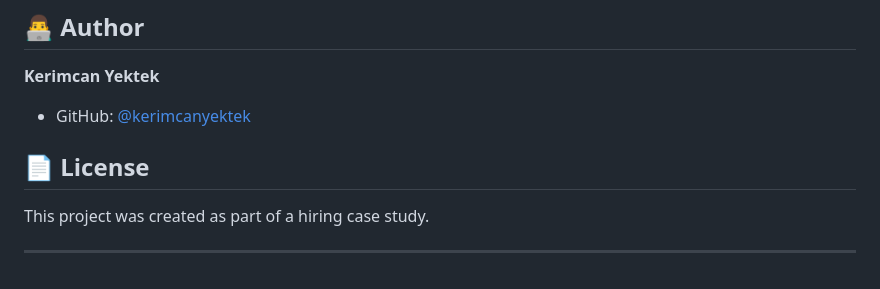
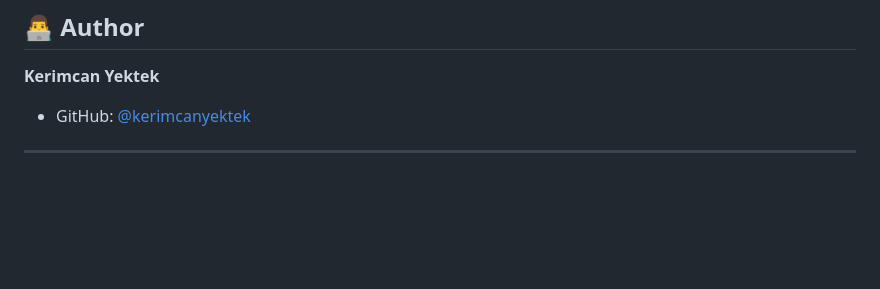
Before and after one commit to kerimcanyektek/seesaw-simulation, a Markdown page: README.md, the part around the change. GitHub-like rendering; blank space fills up the shorter version.

```diff
--- a/README.md
+++ b/README.md
@@ -195,8 +195,5 @@ This project demonstrates proficiency in:
 
 - GitHub: [@kerimcanyektek](https://github.com/kerimcanyektek)
 
-## 📄 License
-
-This project was created as part of a hiring case study.
 
 ---
```
